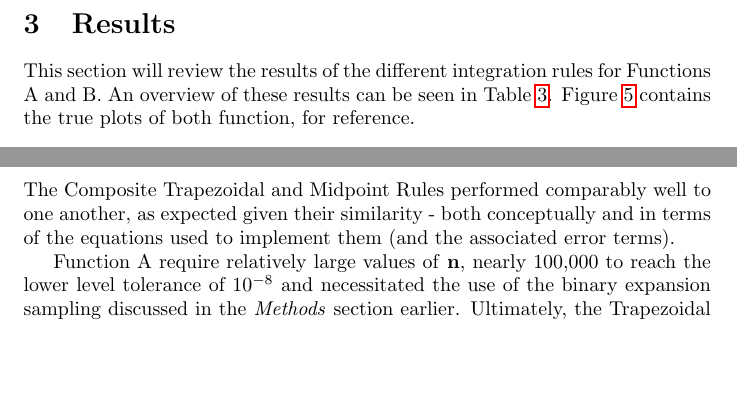
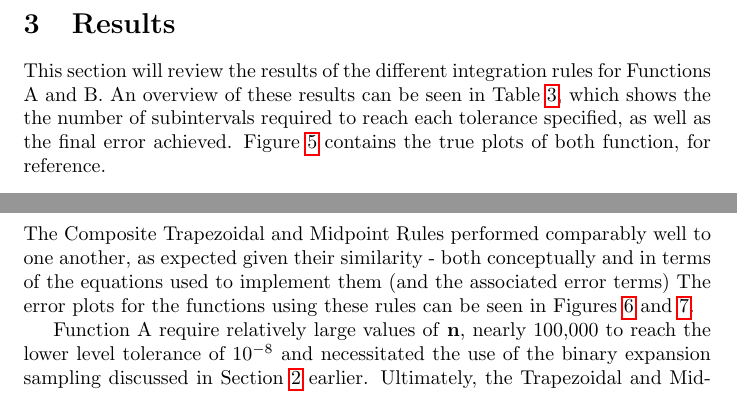
Before and after one commit to sgoodm/apsc607, a LaTeX document (project_02/latex/report.tex): two parts of page 8 of 14, joined at a grey line, cut so that both start at the same text, the shorter picture padded with empty space. Compiled offline with pdfLaTeX.

Commit message:
Final pass project 2 report

```diff
--- a/project_02/latex/report.tex
+++ b/project_02/latex/report.tex
@@ -272,7 +272,6 @@ while number_of_subintervals_remaining > 0:
 \section{Results}
 \label{sec:results}
 
-This section will review the results of the different integration rules for Functions A and B. An overview of these results can be seen in Table \ref{table:results}. Figure \ref{fig:true} contains the true plots of both function, for reference.
-
+This section will review the results of the different integration rules for Functions A and B. An overview of these results can be seen in Table \ref{table:results}, which shows the the number of subintervals required to reach each tolerance specified, as well as the final error achieved. Figure \ref{fig:true} contains the true plots of both function, for reference.
 
 \bgroup
@@ -316,9 +316,9 @@ This section will review the results of the different integration rules for Func
 
 \subsection{Trapezoidal and Midpoint Results}\label{results:a}
 
-The Composite Trapezoidal and Midpoint Rules performed comparably well to one another, as expected given their similarity - both conceptually and in terms of the equations used to implement them (and the associated error terms).
+The Composite Trapezoidal and Midpoint Rules performed comparably well to one another, as expected given their similarity - both conceptually and in terms of the equations used to implement them (and the associated error terms) The error plots for the functions using these rules can be seen in Figures \ref{fig:a_trap_mid} and \ref{fig:b_trap_mid}.
 
-Function A require relatively large values of \textbf{n}, nearly 100,000 to reach the lower level tolerance of $10^{-8}$ and necessitated the use of the binary expansion sampling discussed in the \textit{Methods} section earlier. Ultimately, the Trapezoidal and Midpoint Rules required an \textbf{n} values of 65,000 and 98,000, respectively, to achieve this tolerance level (seen in Table \ref{table:results}\footnote{As mentioned in the \textit{Methods} section, the values of \textbf{n} listed in Table \ref{table:results} for the Trapezoidal and Midpoint Rules used with Function A are slightly greater than what is actually required to reach the specified tolerance, due to the binary sampling.}.
+Function A require relatively large values of \textbf{n}, nearly 100,000 to reach the lower level tolerance of $10^{-8}$ and necessitated the use of the binary expansion sampling discussed in Section \ref{sec:methods} earlier. Ultimately, the Trapezoidal and Midpoint Rules required an \textbf{n} values of 65,000 and 98,000, respectively, to achieve this tolerance level (seen in Table \ref{table:results}\footnote{As mentioned in the \textit{Methods} section, the values of \textbf{n} listed in Table \ref{table:results} for the Trapezoidal and Midpoint Rules used with Function A are slightly greater than what is actually required to reach the specified tolerance, due to the binary sampling.}.
 
 \begin{center}
 	\includegraphics[width=0.7\textwidth]{../output/a_trapezoidal_midpoint.png}
```
Also changed, not shown: project_02/latex/report.pdf, project_02/sgoodm_apsc607_report.pdf, project_02/latex/report.tex (5 more changed lines), 5 other files.
